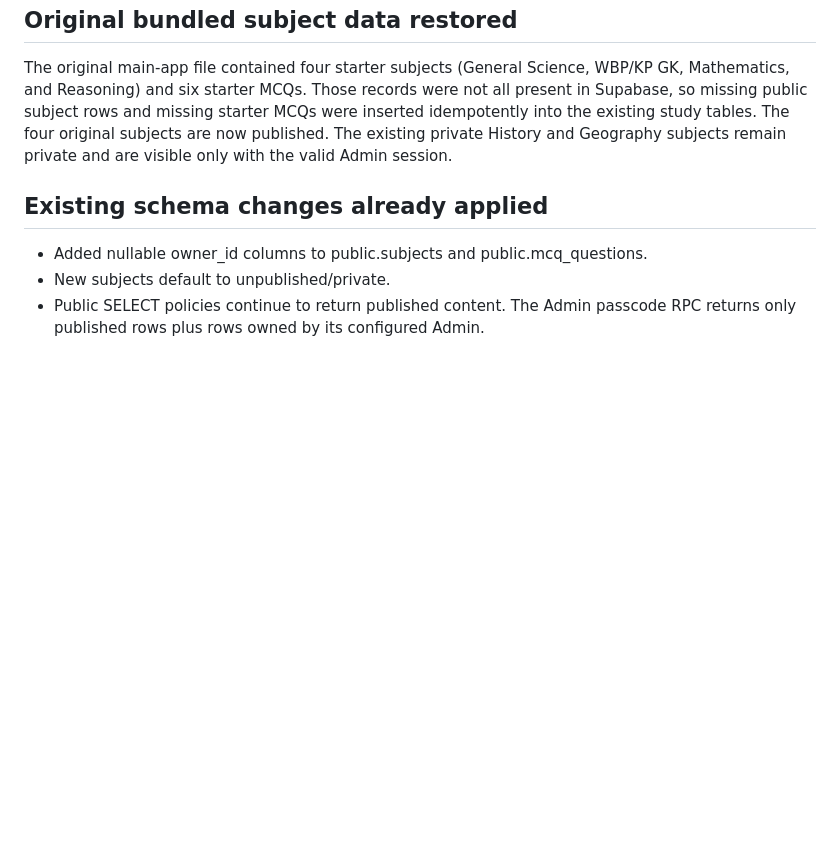
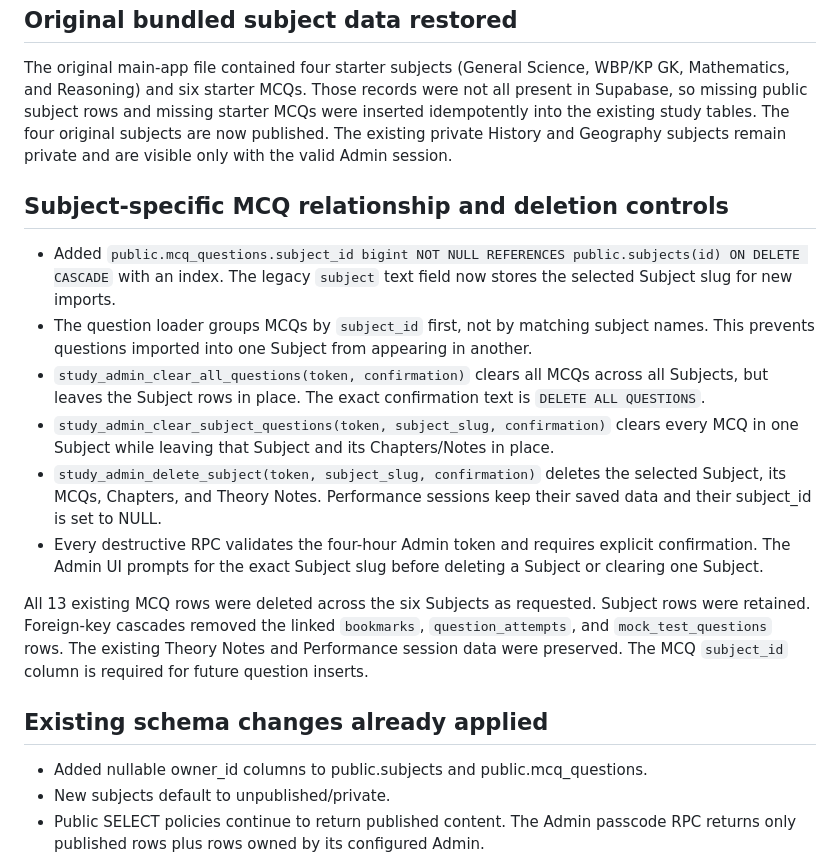
Before and after one commit to mondaljeet126580-bit/Trader-theory-questions-, a Markdown page: SUPABASE_INTEGRATION.md, the part around the change. Drawn GitHub-style; blank space fills up the shorter version.

Commit message:
Document subject_id integrity and destructive data-management RPCs

```diff
--- a/SUPABASE_INTEGRATION.md
+++ b/SUPABASE_INTEGRATION.md
@@ -52,6 +52,17 @@ Local Guest history does not automatically sync to other browsers/devices. Cloud
 
 The original main-app file contained four starter subjects (General Science, WBP/KP GK, Mathematics, and Reasoning) and six starter MCQs. Those records were not all present in Supabase, so missing public subject rows and missing starter MCQs were inserted idempotently into the existing study tables. The four original subjects are now published. The existing private History and Geography subjects remain private and are visible only with the valid Admin session.
 
+## Subject-specific MCQ relationship and deletion controls
+
+- Added `public.mcq_questions.subject_id bigint NOT NULL REFERENCES public.subjects(id) ON DELETE CASCADE` with an index. The legacy `subject` text field now stores the selected Subject slug for new imports.
+- The question loader groups MCQs by `subject_id` first, not by matching subject names. This prevents questions imported into one Subject from appearing in another.
+- `study_admin_clear_all_questions(token, confirmation)` clears all MCQs across all Subjects, but leaves the Subject rows in place. The exact confirmation text is `DELETE ALL QUESTIONS`.
+- `study_admin_clear_subject_questions(token, subject_slug, confirmation)` clears every MCQ in one Subject while leaving that Subject and its Chapters/Notes in place.
+- `study_admin_delete_subject(token, subject_slug, confirmation)` deletes the selected Subject, its MCQs, Chapters, and Theory Notes. Performance sessions keep their saved data and their subject_id is set to NULL.
+- Every destructive RPC validates the four-hour Admin token and requires explicit confirmation. The Admin UI prompts for the exact Subject slug before deleting a Subject or clearing one Subject.
+
+All 13 existing MCQ rows were deleted across the six Subjects as requested. Subject rows were retained. Foreign-key cascades removed the linked `bookmarks`, `question_attempts`, and `mock_test_questions` rows. The existing Theory Notes and Performance session data were preserved. The MCQ `subject_id` column is required for future question inserts.
+
 ## Existing schema changes already applied
 
 - Added nullable owner_id columns to public.subjects and public.mcq_questions.
```
